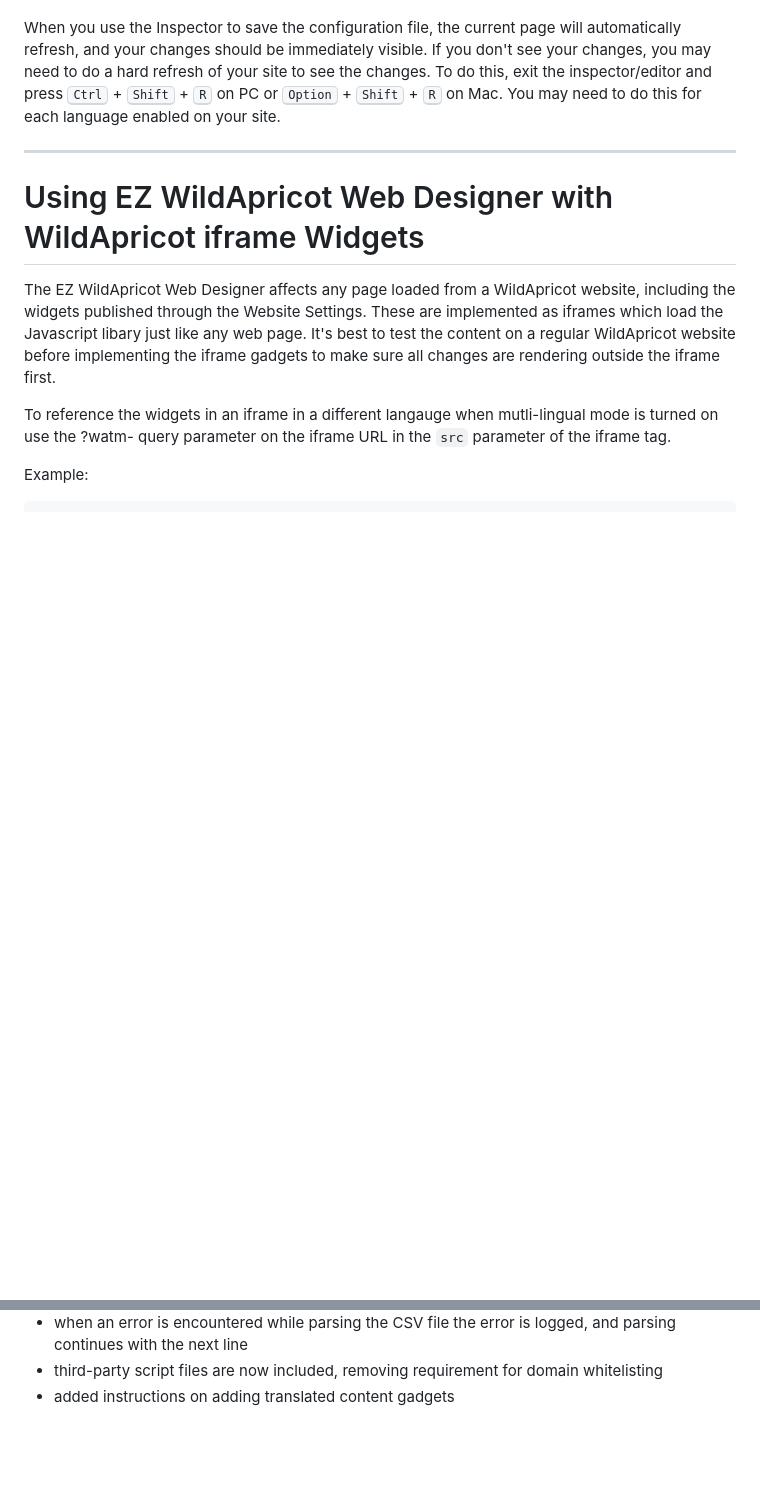
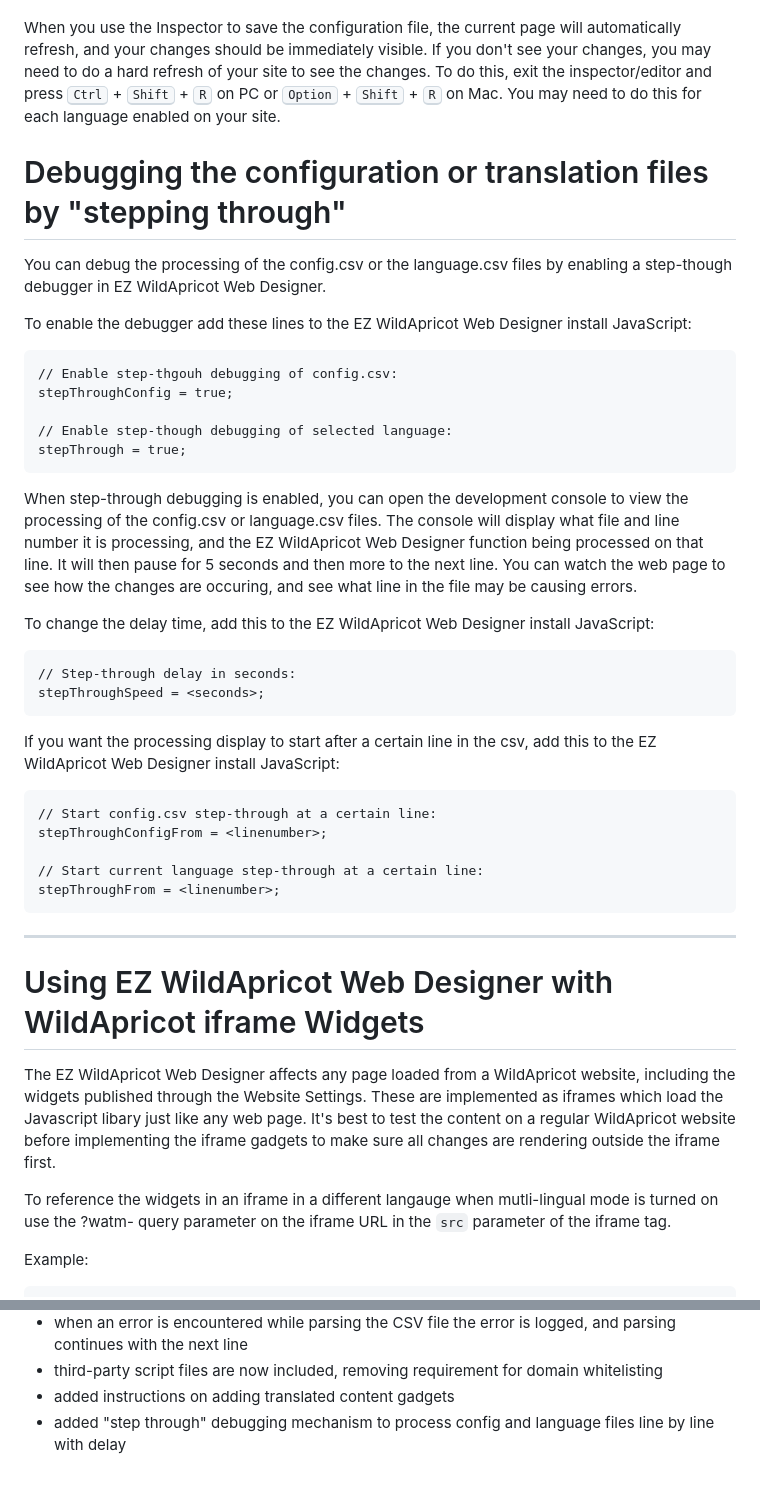
Before and after one commit to NewPath-Consulting/ez-wildapricot-webdesigner, a Markdown page: README.md, 2 parts joined by grey strips. Drawn GitHub-style; blank space fills up the shorter version.

Commit message:
added debugging instructions to README

````diff
--- a/README.md
+++ b/README.md
@@ -239,6 +239,38 @@ If you choose to download the configuration file and edit it outside of the Insp
 
 When you use the Inspector to save the configuration file, the current page will automatically refresh, and your changes should be immediately visible. If you don't see your changes, you may need to do a hard refresh of your site to see the changes. To do this, exit the inspector/editor and press <kbd>Ctrl</kbd> + <kbd>Shift</kbd> + <kbd>R</kbd> on PC or <kbd>Option</kbd> + <kbd>Shift</kbd> + <kbd>R</kbd> on Mac. You may need to do this for each language enabled on your site.
 
+# Debugging the configuration or translation files by "stepping through"
+
+You can debug the processing of the config.csv or the language.csv files by enabling a step-though debugger in EZ WildApricot Web Designer.
+
+To enable the debugger add these lines to the EZ WildApricot Web Designer install JavaScript:
+
+```html
+// Enable step-thgouh debugging of config.csv:
+stepThroughConfig = true;
+
+// Enable step-though debugging of selected language:
+stepThrough = true;
+```
+
+When step-through debugging is enabled, you can open the development console  to view the processing of the config.csv or language.csv files. The console will display what file and line number it is processing, and the EZ WildApricot Web Designer function being processed on that line. It will then pause for 5 seconds and then more to the next line. You can watch the web page to see how the changes are occuring, and see what line in the file may be causing errors.
+
+To change the delay time, add this to the EZ WildApricot Web Designer install JavaScript:
+
+```html
+// Step-through delay in seconds:
+stepThroughSpeed = <seconds>;
+```
+
+If you want the processing display to start after a certain line in the csv, add this to the EZ WildApricot Web Designer install JavaScript:
+
+```html
+// Start config.csv step-through at a certain line:
+stepThroughConfigFrom = <linenumber>;
+
+// Start current language step-through at a certain line:
+stepThroughFrom = <linenumber>;
+```
 ---
 
 # Using EZ WildApricot Web Designer with WildApricot iframe Widgets
@@ -703,3 +735,4 @@ EZ WildApricot Web Designer is supported on the latest versions of Chrome, Safar
 - when an error is encountered while parsing the CSV file the error is logged, and parsing continues with the next line
 - third-party script files are now included, removing requirement for domain whitelisting
 - added instructions on adding translated content gadgets
+- added "step through" debugging mechanism to process config and language files line by line with delay
````
